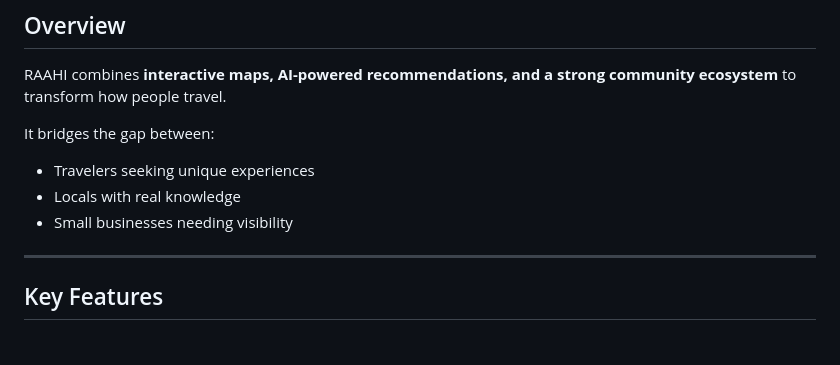
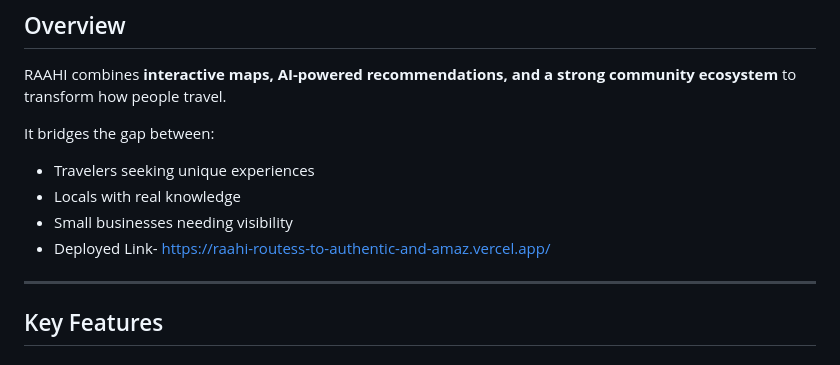
Before and after one commit to yeyecherlyyy/RAAHI--Routess-to-Authentic-and-Amazing-Hidden-India, a Markdown page: README.md, the part around the change. Rendered like a GitHub page.

```diff
--- a/README.md
+++ b/README.md
@@ -12,7 +12,7 @@ It bridges the gap between:
 - Travelers seeking unique experiences
 - Locals with real knowledge
 - Small businesses needing visibility
-
+- Deployed Link- https://raahi-routess-to-authentic-and-amaz.vercel.app/
 ---
 
 ##  Key Features
```
